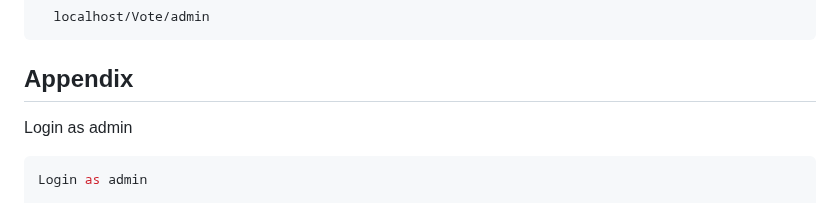
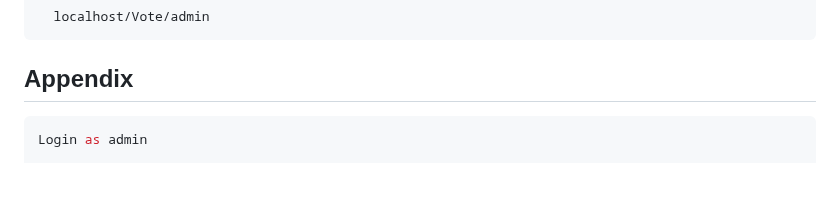
Before and after one commit to DavincyProject/gabungan, a Markdown page: readme.md, the part around the change. Rendered like a GitHub page; blank space fills up the shorter version.

````diff
--- a/readme.md
+++ b/readme.md
@@ -42,8 +42,6 @@ Running website with 'Admin' account
 
 
 ## Appendix
-
-Login as admin
 
 ```bash
 Login as admin
````
